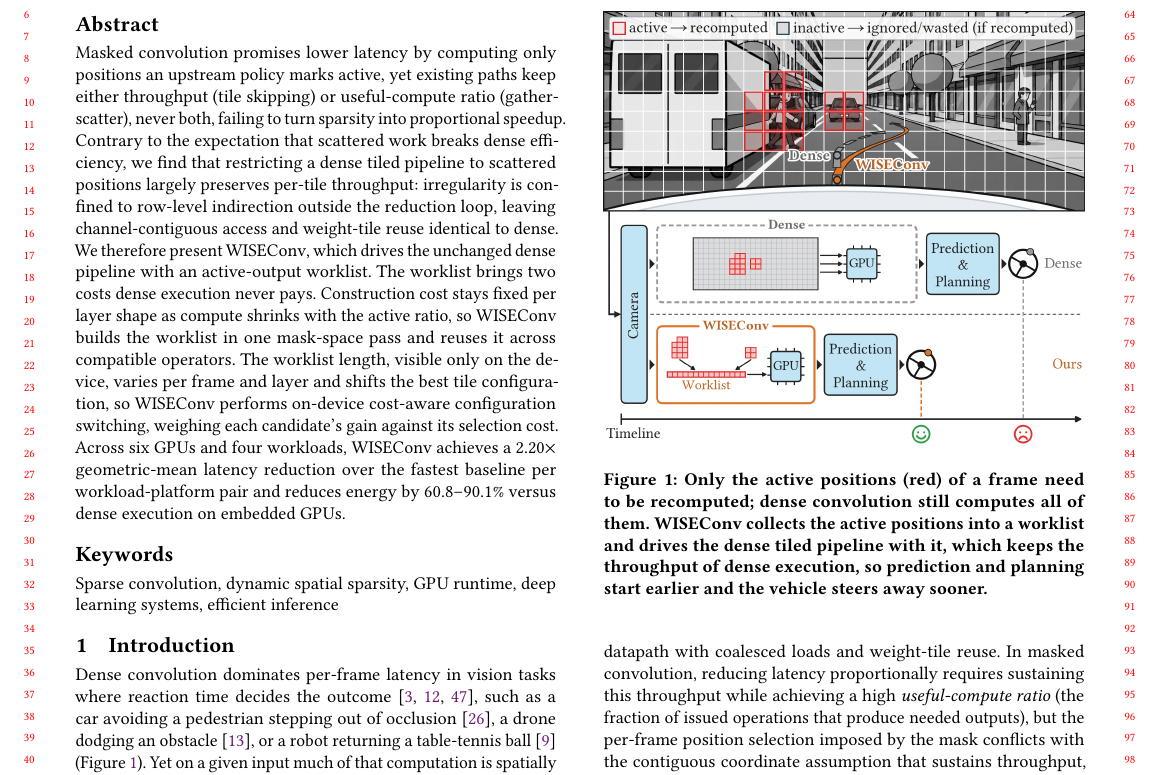
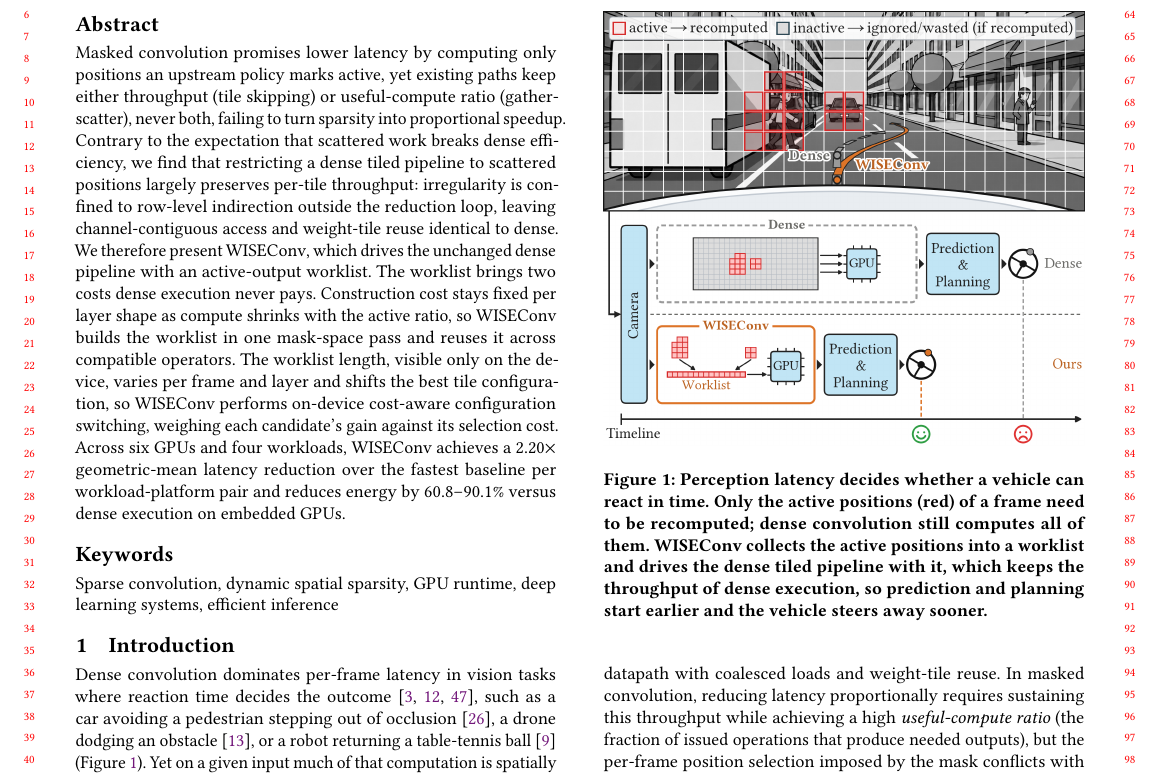
Before and after one commit to guanxiux/RAL, a LaTeX paper (main.tex, which reads src/intro.tex): part of page 1 of 14, cut so that both start at the same text. Compiled offline with pdfLaTeX.

Commit message:
Intro caption opens with the scene again

```diff
--- a/src/intro.tex
+++ b/src/intro.tex
@@ -4,7 +4,8 @@
 \begin{figure}[t]
   \centering
   \includegraphics[width=\columnwidth]{figures/demo.png}
-  \caption{Only the active positions (red) of a frame need to be recomputed;
+  \caption{Perception latency decides whether a vehicle can react in time.
+  Only the active positions (red) of a frame need to be recomputed;
   dense convolution still computes all of them. \sysname collects the active
   positions into a worklist and drives the dense tiled pipeline with it, which
   keeps the throughput of dense execution, so prediction and planning start
```
Also changed, not shown: main.pdf.
